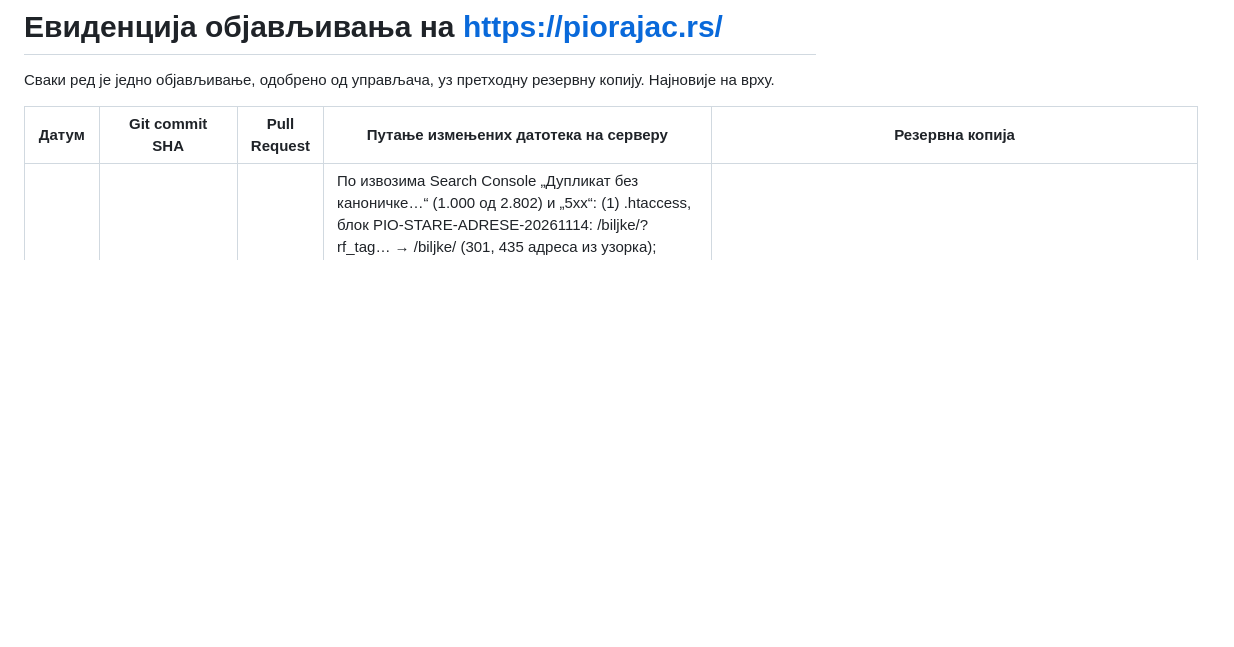
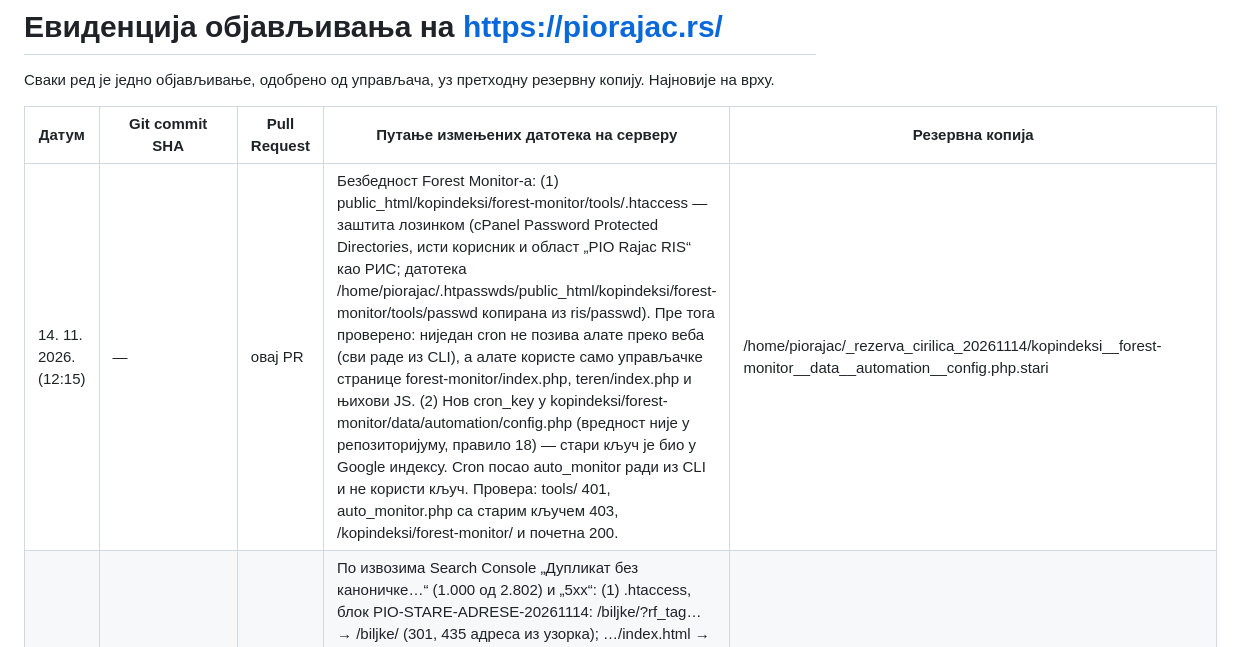
Before and after one commit to suvoborskirajac/rajac-ai-team, a Markdown page: docs/OBJAVE.md, the part around the change. Rendered like a GitHub page; blank space fills up the shorter version.

Commit message:
Forest Monitor: алати под лозинком, нов cron кључ
Co-Authored-By: Claude Opus 5.5 <noreply@anthropic.com>
Claude-Session: https://claude.ai/code/session_01Fc66JB6Dd7cMLaoiorjbhj

```diff
--- a/docs/OBJAVE.md
+++ b/docs/OBJAVE.md
@@ -4,6 +4,7 @@
 
 | Датум | Git commit SHA | Pull Request | Путање измењених датотека на серверу | Резервна копија |
 | --- | --- | --- | --- | --- |
+| 14. 11. 2026. (12:15) | — | овај PR | Безбедност Forest Monitor-а: (1) public_html/kopindeksi/forest-monitor/tools/.htaccess — заштита лозинком (cPanel Password Protected Directories, исти корисник и област „PIO Rajac RIS“ као РИС; датотека /home/piorajac/.htpasswds/public_html/kopindeksi/forest-monitor/tools/passwd копирана из ris/passwd). Пре тога проверено: ниједан cron не позива алате преко веба (сви раде из CLI), а алате користе само управљачке странице forest-monitor/index.php, teren/index.php и њихови JS. (2) Нов cron_key у kopindeksi/forest-monitor/data/automation/config.php (вредност није у репозиторијуму, правило 18) — стари кључ је био у Google индексу. Cron посао auto_monitor ради из CLI и не користи кључ. Провера: tools/ 401, auto_monitor.php са старим кључем 403, /kopindeksi/forest-monitor/ и почетна 200. | /home/piorajac/_rezerva_cirilica_20261114/kopindeksi__forest-monitor__data__automation__config.php.stari |
 | 14. 11. 2026. (12:05) | — | овај PR | По извозима Search Console „Дупликат без каноничке…“ (1.000 од 2.802) и „5xx“: (1) .htaccess, блок PIO-STARE-ADRESE-20261114: /biljke/?rf_tag… → /biljke/ (301, 435 адреса из узорка); …/index.html → …/ (301, само за стварни захтев, без петље); (2) robots.txt: Disallow за интерне алате kopindeksi/forest-monitor/tools/, kopindeksi/teren/, agro-kopernikus/copernicus_agri_dashboard.php и copernicus_data/ и за posalji-*.php (обрасци); (3) sitemap-static.xml: три адресе …/index.html → …/. Провера: почетна, /biljke/, /geologija/, /ptice/prirucnik/, /staze/, /ebird/ и друге 200; /index.html и /biljke/?rf_tag… 301; meteo-mini/mobile.php (стара верзија без config.php, 500) → 301 на /meteo-mini/rajac-meteo-app.html. | /home/piorajac/_rezerva_cirilica_20261114/ (public_html__.htaccess.stari2, public_html__robots.txt.stari, public_html__sitemap-static.xml.stari) |
 | 14. 11. 2026. (11:55) | — | овај PR | public_html/.htaccess: нов блок PIO-STARE-ADRESE-20261114 после PIO-PREUSMERENJA, по извозу Search Console „Није пронађено (404)“ (1.000 примера од 5.095): 410 за фидове, филтере rf_tag и таксономије старог WordPress каталога (biljke/feed, comments/feed, wp-json, rod, porodica, red, staniste, status_vrste, funkcionalna_grupa, fenofaza, zivotna_forma, category — око 860 адреса); 301 за flora-rajac → /biljke/, flora/<врста> → /biljke/<врста>/, нумерисане дупле врсте биљака, ptice/*1.html, четири латинска назива птица → српске адресе, izvor-vrsta-0NN → izvor-vrsta-NN, стару вест о Rosalia alpina и posmatranje-ptica, dodaci. Свако правило важи само ако тражени фајл/фасцикла не постоји. Провера: почетна, /biljke/, /ptice/ 200; 15 примера враћа очекиваних 410/301; www/http и wp-content преусмерења непромењена. | /home/piorajac/_rezerva_cirilica_20261114/public_html__.htaccess.stari |
 | 14. 11. 2026. (11:25) | — | овај PR | agro-kopernikus/copernicus_agri_dashboard.php: посетилац добија постојећи кеш статистике и карата (до 7 дана) уместо да чека ново претраживање хиљада фајлова (раније прекид после 50 s, 504); у CLI нема временског ограничења и кеш се увек гради изнова. Нов cron посао (минут 50, сваког сата): cd /home/piorajac/public_html/agro-kopernikus && /usr/local/bin/php -q copernicus_agri_dashboard.php. Провера: три парцеле и „све“ одговарају за 0,1–0,3 s (раније >40 s), 107 датума, последњи 13. 11. 2026. | /home/piorajac/_rezerva_cirilica_20261114/agro-kopernikus__copernicus_agri_dashboard.php.stari |
```
